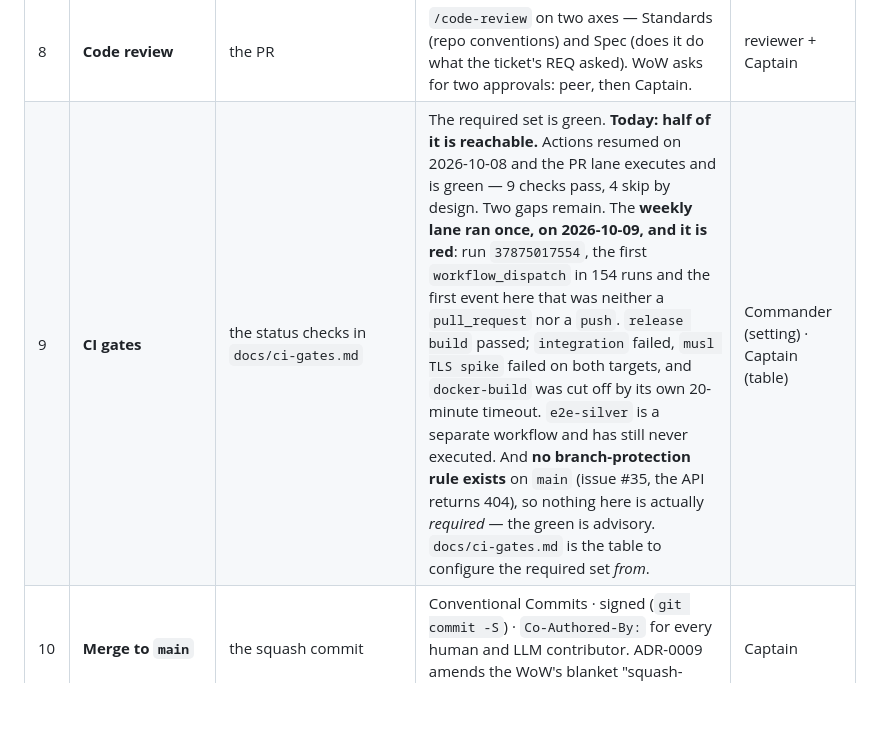
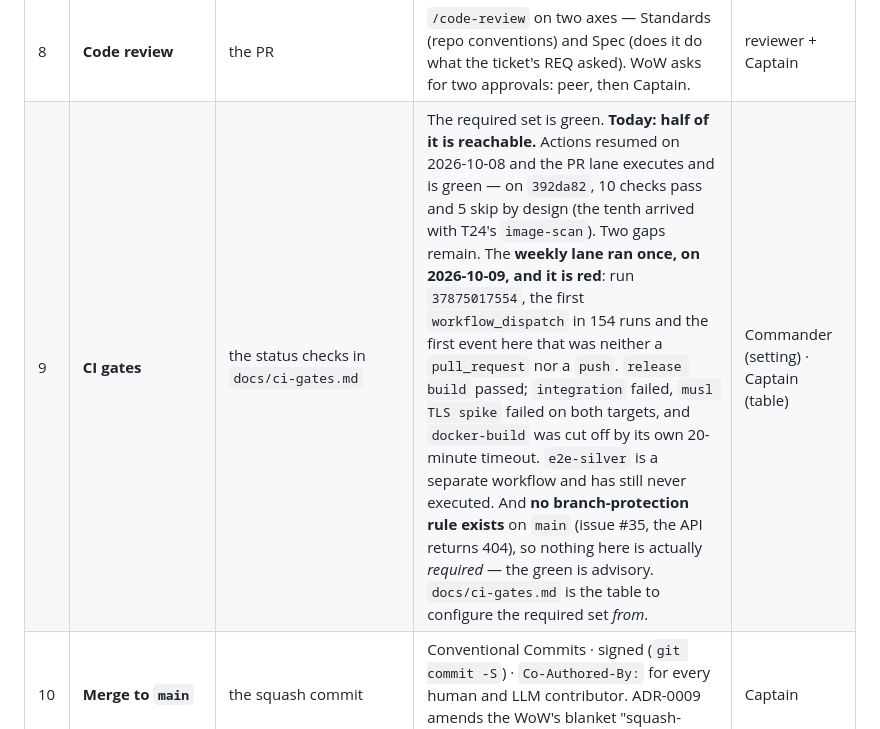
Before and after one commit to luanmorenommaciel/sentinel, a Markdown page: docs/sdlc.md, the part around the change. Drawn GitHub-style; blank space fills up the shorter version.

Commit message:
docs(sdlc): the PR lane is ten checks now, not nine
T24's `image-scan` landed between the previous commit and this one, so stage 9's
count was one short. Observed on `392da82`: 10 pass, 5 skip by design
(`integration`, `musl TLS spike`, `release build`, `docker-build`,
`image-scan (images as built)`).

scripts/ci/run-invariants.sh → 10 assert(s) run, 0 failed

Refs #56

Co-Authored-By: Claude Opus 5 <noreply@anthropic.com>

```diff
--- a/docs/sdlc.md
+++ b/docs/sdlc.md
@@ -50,7 +50,7 @@ decisions marked `type:commander-attention` and change GitHub repository setting
 | 6 | **Three green checks** | quoted command output | `make test` (+ `make test-silver` when `migrations/` or `silver.*` is touched) · `make lint` · `make build` — all three, output quoted, not summarised. Then `scripts/ci/run-invariants.sh`: all **ten** invariants pass, because they are properties of the whole tree and any ticket can break one. | leg agent |
 | 7 | **Pre-PR discipline** | the issue number, and the doc fixes | (i) An issue covers the work, or the `no-issue` label records who decided it did not — `pr-linked-issue.yml` fails a PR that closes neither. Issues are **proposed, never created unprompted** (`docs/agents/issue-tracker.md`). (ii) `git ls-files '*.md' \| xargs grep -ln "<what you touched>"`, and every **live** doc that no longer holds is fixed **in the same PR** (DEC-I2). `docs/adr/`, `intent/`, `spec/`, `docs/proposals/` are records — left alone. `plan/` is live — amended. | author |
 | 8 | **Code review** | the PR | `/code-review` on two axes — Standards (repo conventions) and Spec (does it do what the ticket's REQ asked). WoW asks for two approvals: peer, then Captain. | reviewer + Captain |
-| 9 | **CI gates** | the status checks in `docs/ci-gates.md` | The required set is green. **Today: half of it is reachable.** Actions resumed on 2026-10-08 and the PR lane executes and is green — 9 checks pass, 4 skip by design. Two gaps remain. The **weekly lane ran once, on 2026-10-09, and it is red**: run `37875017554`, the first `workflow_dispatch` in 154 runs and the first event here that was neither a `pull_request` nor a `push`. `release build` passed; `integration` failed, `musl TLS spike` failed on both targets, and `docker-build` was cut off by its own 20-minute timeout. `e2e-silver` is a separate workflow and has still never executed. And **no branch-protection rule exists** on `main` (issue #35, the API returns 404), so nothing here is actually *required* — the green is advisory. `docs/ci-gates.md` is the table to configure the required set *from*. | Commander (setting) · Captain (table) |
+| 9 | **CI gates** | the status checks in `docs/ci-gates.md` | The required set is green. **Today: half of it is reachable.** Actions resumed on 2026-10-08 and the PR lane executes and is green — on `392da82`, 10 checks pass and 5 skip by design (the tenth arrived with T24's `image-scan`). Two gaps remain. The **weekly lane ran once, on 2026-10-09, and it is red**: run `37875017554`, the first `workflow_dispatch` in 154 runs and the first event here that was neither a `pull_request` nor a `push`. `release build` passed; `integration` failed, `musl TLS spike` failed on both targets, and `docker-build` was cut off by its own 20-minute timeout. `e2e-silver` is a separate workflow and has still never executed. And **no branch-protection rule exists** on `main` (issue #35, the API returns 404), so nothing here is actually *required* — the green is advisory. `docs/ci-gates.md` is the table to configure the required set *from*. | Commander (setting) · Captain (table) |
 | 10 | **Merge to `main`** | the squash commit | Conventional Commits · signed (`git commit -S`) · `Co-Authored-By:` for every human and LLM contributor. ADR-0009 amends the WoW's blanket "squash-merge to main" for legs. | Captain |
 | 11 | **Status record** | [README §8](../README.md#8-current-status) per-ticket registry | A ticket moves to **Done** only when its checks are green **in CI** and the code is on `main`. Otherwise it is ***Done (local)*** — done within DEC-2026-10-06's local scope and unverified against any deployed target. Drift between a record and reality goes in `CLAUDE.md` → *Known doc drift* with a named resolution owner. | Captain |
 
```
